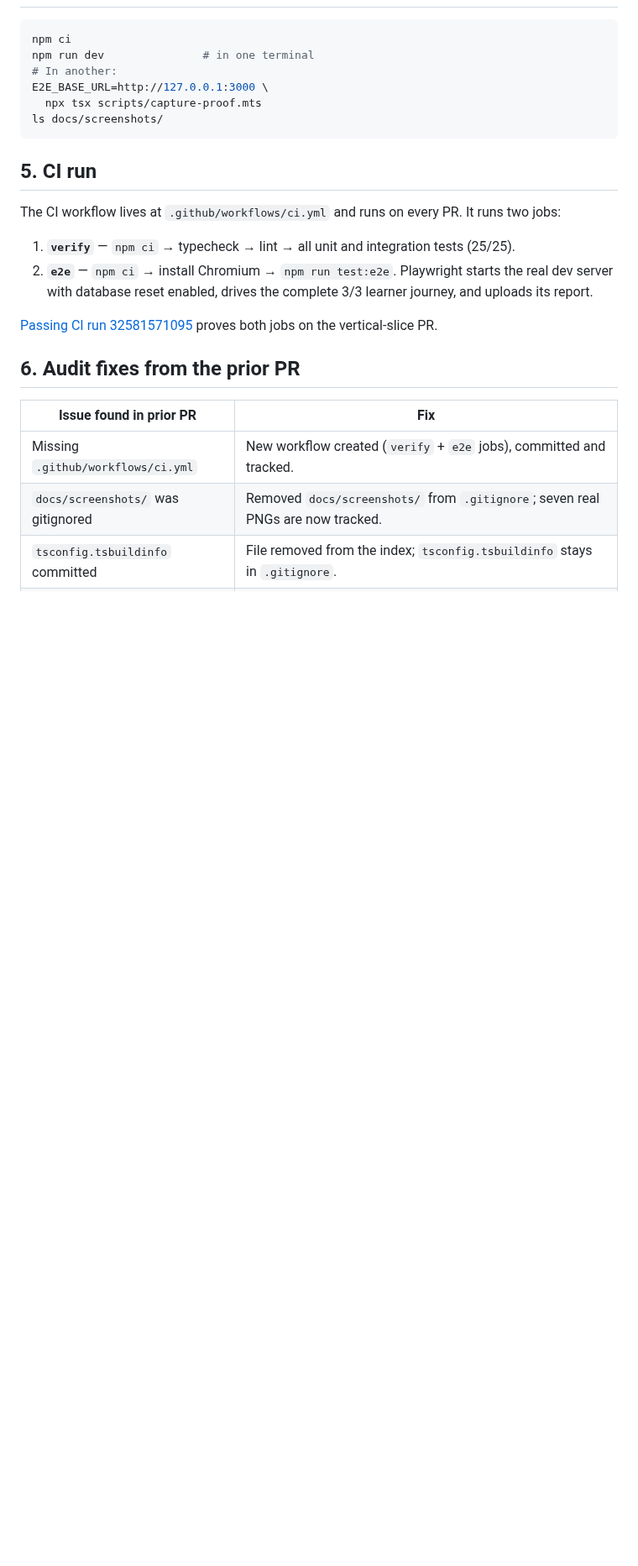
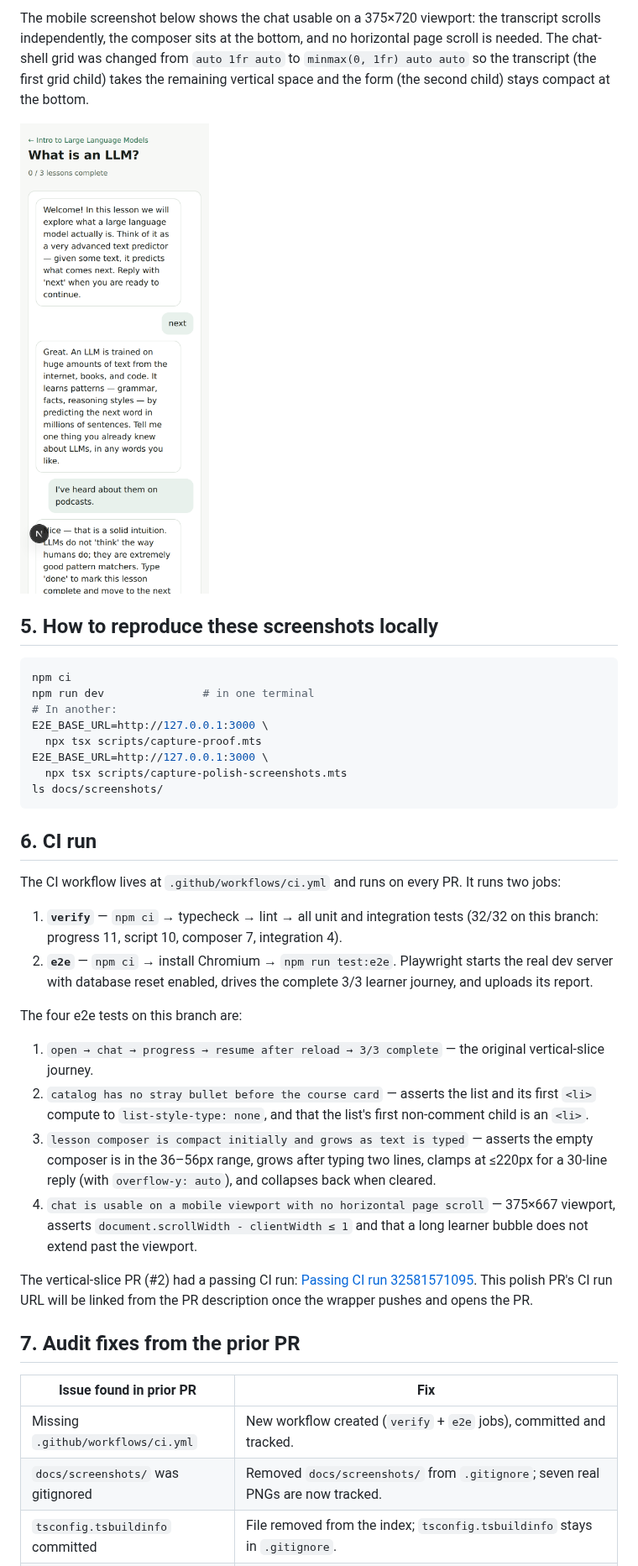
Before and after one commit to aharonyaircohen/tdr, a Markdown page: docs/proof.md, the part around one of its changes. Shown at 84% size. Rendered like a GitHub page; pictures changed too: docs/screenshots/12-lesson-mobile.png (added); blank space fills up the shorter version.

````diff
--- a/docs/proof.md
+++ b/docs/proof.md
@@ -96,3 +137,13 @@ lesson.
+The mobile screenshot below shows the chat usable on a 375×720 viewport: the
+transcript scrolls independently, the composer sits at the bottom, and no
+horizontal page scroll is needed. The chat-shell grid was changed from
+`auto 1fr auto` to `minmax(0, 1fr) auto auto` so the transcript (the first
+grid child) takes the remaining vertical space and the form (the second child)
+stays compact at the bottom.
+
+![Lesson on a mobile viewport — composer + scrollable transcript](screenshots/12-lesson-mobile.png)
+
+## 5. How to reproduce these screenshots locally
 
 ```bash
 npm ci
@@ -100,24 +151,44 @@ npm run dev               # in one terminal
 # In another:
 E2E_BASE_URL=http://127.0.0.1:3000 \
   npx tsx scripts/capture-proof.mts
+E2E_BASE_URL=http://127.0.0.1:3000 \
+  npx tsx scripts/capture-polish-screenshots.mts
 ls docs/screenshots/
 ```
 
-## 5. CI run
+## 6. CI run
 
 The CI workflow lives at `.github/workflows/ci.yml` and runs on every PR.
 It runs two jobs:
 
 1. **`verify`** — `npm ci` → typecheck → lint → all unit and integration
-   tests (25/25).
+   tests (32/32 on this branch: progress 11, script 10, composer 7,
+   integration 4).
 2. **`e2e`** — `npm ci` → install Chromium → `npm run test:e2e`. Playwright
    starts the real dev server with database reset enabled, drives the complete
    3/3 learner journey, and uploads its report.
 
-[Passing CI run 32581571095](https://github.com/aharonyaircohen/tdr/actions/runs/32581571095)
-proves both jobs on the vertical-slice PR.
+The four e2e tests on this branch are:
 
-## 6. Audit fixes from the prior PR
+1. `open → chat → progress → resume after reload → 3/3 complete` — the original
+   vertical-slice journey.
+2. `catalog has no stray bullet before the course card` — asserts the list and
+   its first `<li>` compute to `list-style-type: none`, and that the list's
+   first non-comment child is an `<li>`.
+3. `lesson composer is compact initially and grows as text is typed` — asserts
+   the empty composer is in the 36–56px range, grows after typing two lines,
+   clamps at ≤220px for a 30-line reply (with `overflow-y: auto`), and
+   collapses back when cleared.
+4. `chat is usable on a mobile viewport with no horizontal page scroll` —
+   375×667 viewport, asserts `document.scrollWidth - clientWidth ≤ 1` and that
+   a long learner bubble does not extend past the viewport.
+
+The vertical-slice PR (#2) had a passing CI run:
+[Passing CI run 32581571095](https://github.com/aharonyaircohen/tdr/actions/runs/32581571095).
+This polish PR's CI run URL will be linked from the PR description once the
+wrapper pushes and opens the PR.
+
+## 7. Audit fixes from the prior PR
 
 | Issue found in prior PR | Fix |
 |---|---|
````
Also changed, not shown: other parts of docs/proof.md (+49 -4 lines), docs/screenshots/08-catalog-fixed-desktop.png (added), docs/screenshots/09-catalog-fixed-mobile.png (added), docs/screenshots/10-composer-empty.png (added), docs/screenshots/11-composer-long.png (added), 6 other files.
